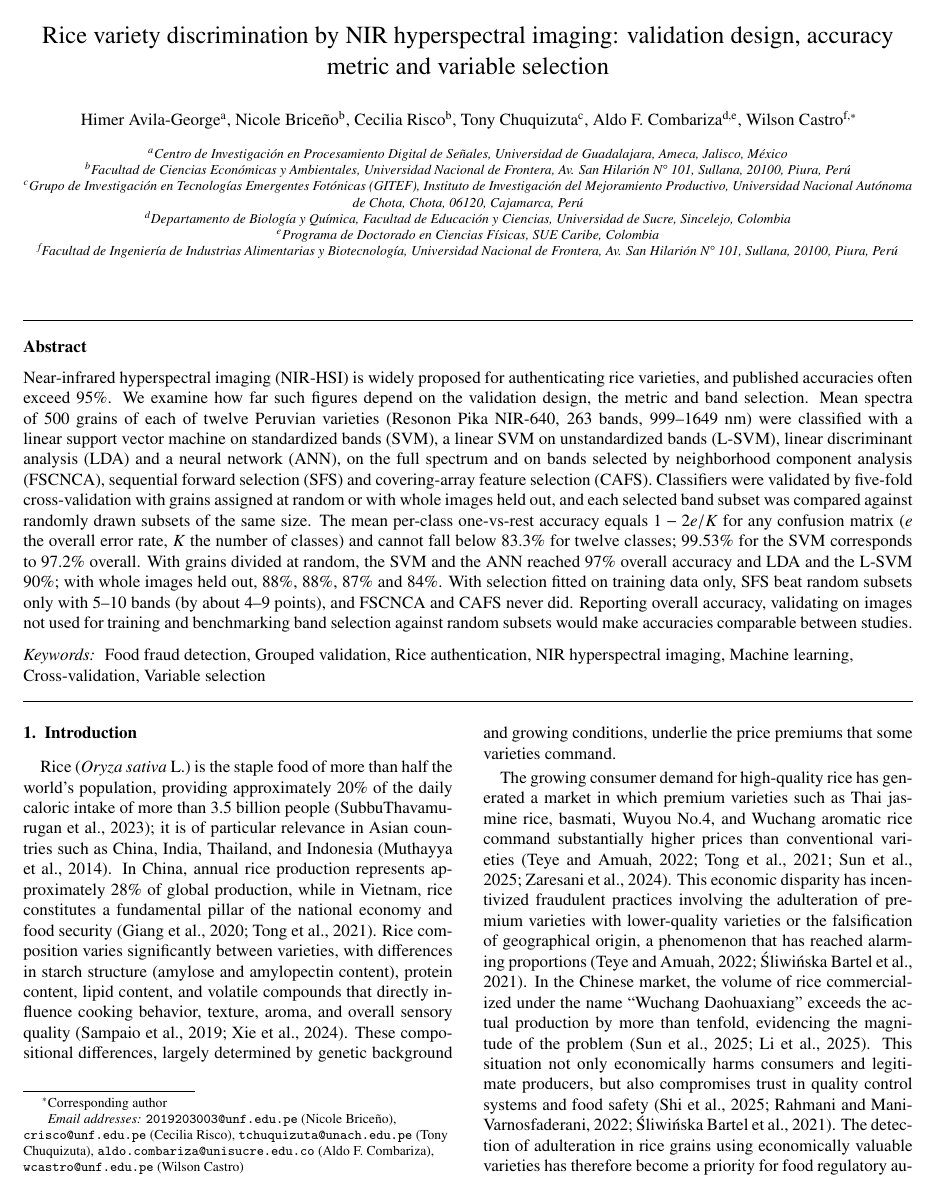
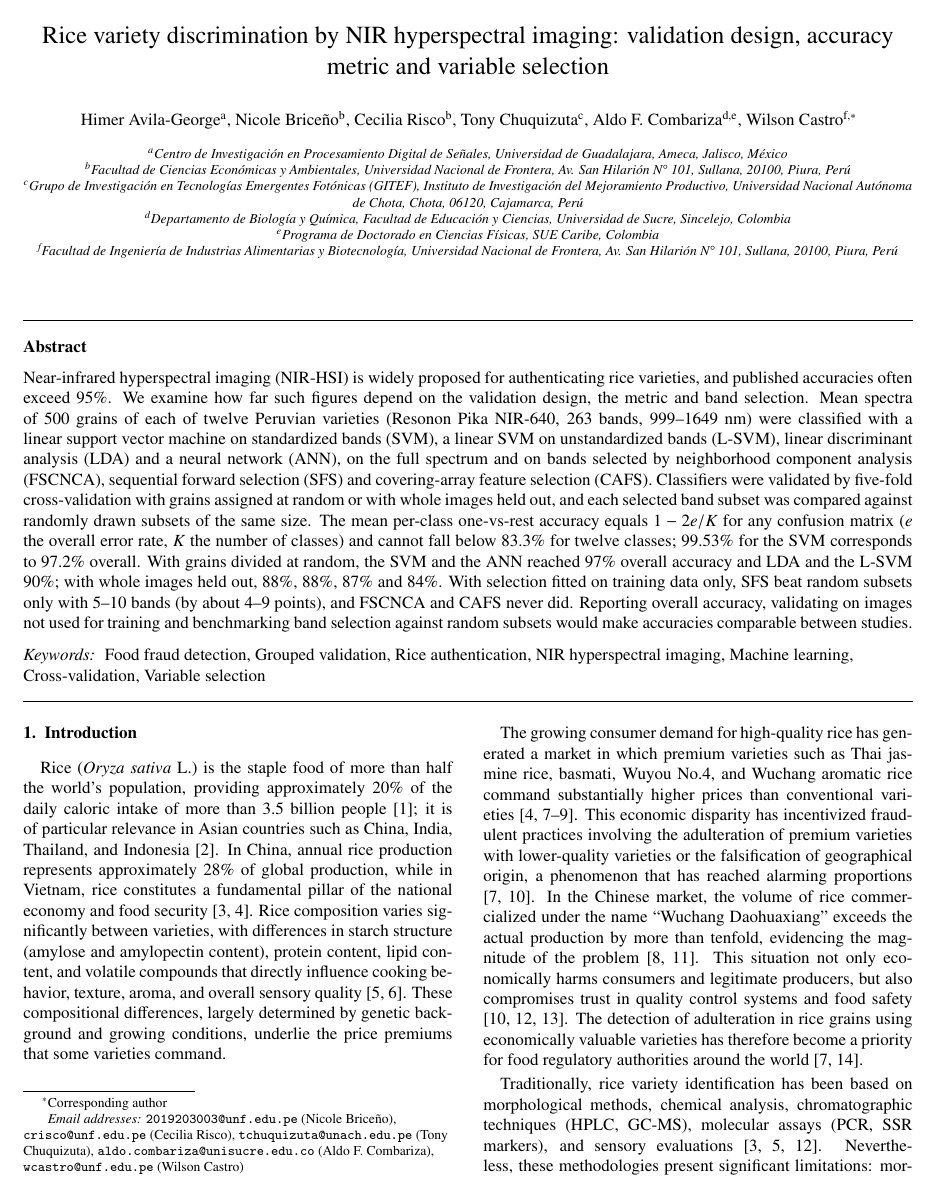
Before and after one commit to In-Silico-RG/Arroz_NIR_Replication, a LaTeX paper (manuscript/Manuscript_v7.tex): page 1 of 15. Compiled offline with pdfLaTeX.

Commit message:
Manuscript v7: numbered citations
Co-Authored-By: Claude Opus 5.5 <noreply@anthropic.com>
Claude-Session: https://claude.ai/code/session_01GejRtwXw8X5q5QaGRiUz8H

```diff
--- a/manuscript/Manuscript_v7.tex
+++ b/manuscript/Manuscript_v7.tex
@@ -8,7 +8,7 @@
 %\documentclass[final,3p,times,twocolumn]{elsarticle}
 %\documentclass[preprint,5p,times]{elsarticle}
 \documentclass[final,5p,times,twocolumn]{elsarticle}
-\biboptions{authoryear}
+\biboptions{sort&compress}
 
 \usepackage{amssymb}
 \usepackage{amsmath}
```
Also changed, not shown: manuscript/Manuscript_v7.pdf, manuscript/Manuscript_v7.tex (2 more changed lines).
